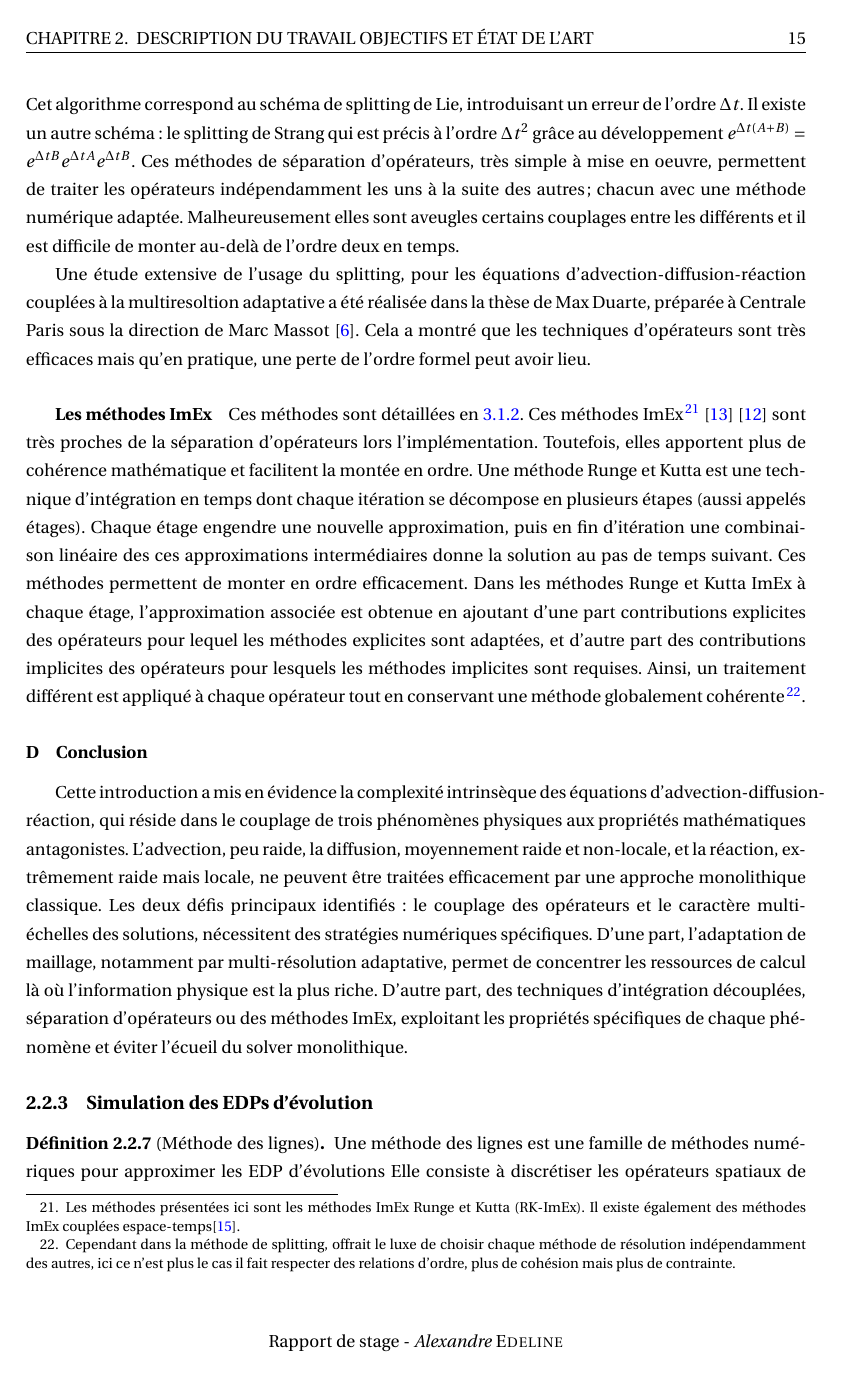
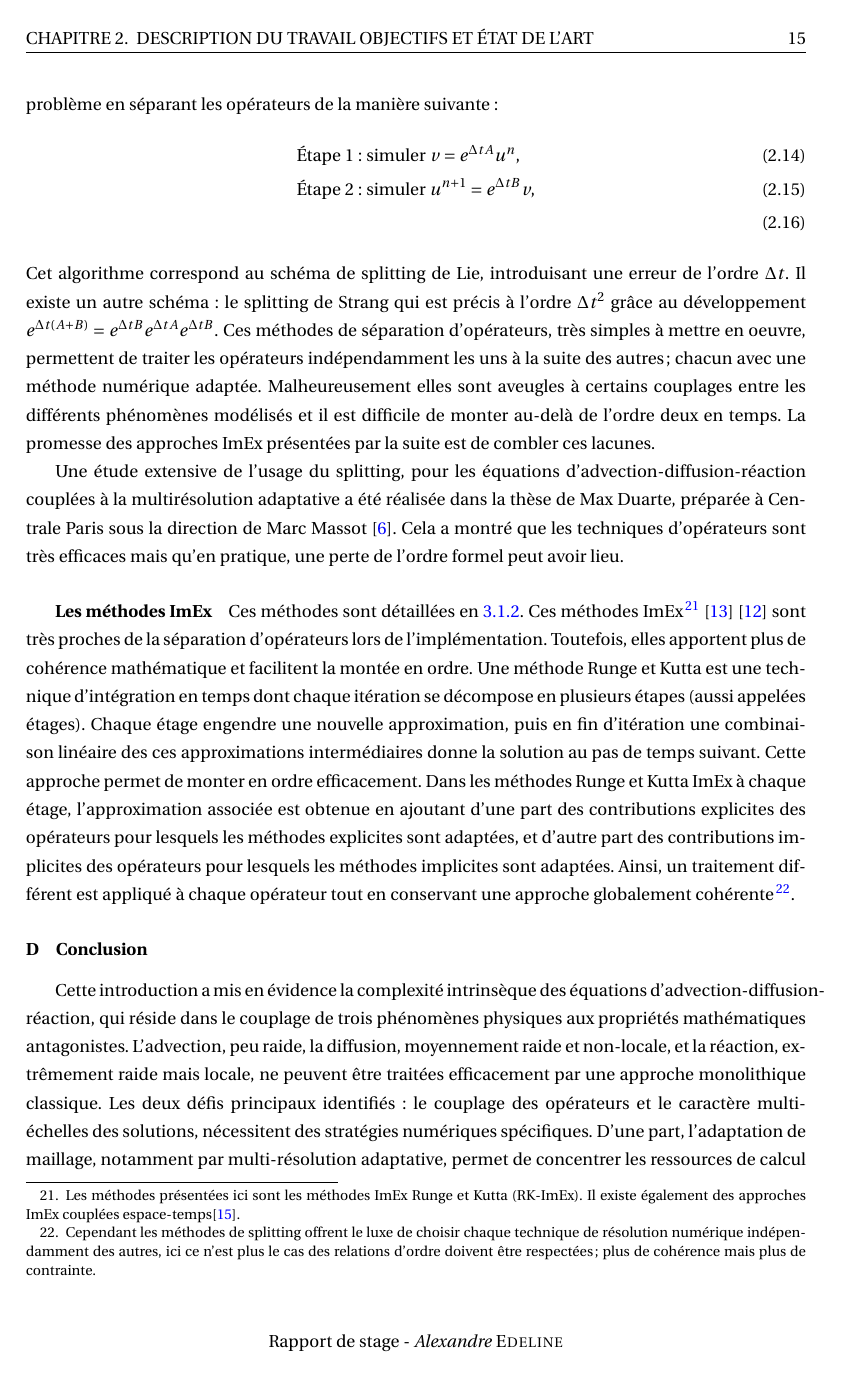
Before and after one commit to Ocelot-Pale/rapport_PFE, a LaTeX thesis (main.tex, which reads chapitres/3_travail/2_technique/3_adv_diff_reac.tex): page 20 of 42 before the commit and page 20 of 43 after it. Compiled offline with pdfLaTeX.

Commit message:
revision -> a-d-r -> techniques d'inté. 2/2

```diff
--- a/chapitres/3_travail/2_technique/3_adv_diff_reac.tex
+++ b/chapitres/3_travail/2_technique/3_adv_diff_reac.tex
@@ -130,28 +130,29 @@ Les équations d'advection, diffusion, réaction modélisent donc ces trois phé
                 \text{Étape 1: simuler }&v=e^{\Delta t A}u^n,\\
                 \text{Étape 2: simuler }&u^{n+1}=e^{\Delta t B}v,\\
             \end{align}
-            Cet algorithme correspond au schéma de splitting de Lie, introduisant un erreur de l'ordre $\Delta t$.
+            Cet algorithme correspond au schéma de splitting de Lie, introduisant une erreur de l'ordre $\Delta t$.
             Il existe un autre schéma: le splitting de Strang qui est précis à l'ordre $\Delta t^2$ grâce au développement $e^{\Delta t (A+B)} = e^{\Delta t B}e^{\Delta t A} e^{\Delta t B}$.
-            Ces méthodes de séparation d'opérateurs, très simple à mise en oeuvre, permettent de traiter les opérateurs indépendamment les uns à la suite des autres; chacun avec une méthode numérique adaptée.
-            Malheureusement elles sont aveugles certains couplages entre les différents et il est difficile de monter au-delà de l'ordre deux en temps.\par
+            Ces méthodes de séparation d'opérateurs, très simples à mettre en oeuvre, permettent de traiter les opérateurs indépendamment les uns à la suite des autres; chacun avec une méthode numérique adaptée.
+            Malheureusement elles sont aveugles à certains couplages entre les différents phénomènes modélisés et il est difficile de monter au-delà de l'ordre deux en temps. La promesse des
+            approches ImEx présentées par la suite est de combler ces lacunes.\par
             % AFAIRE --> quels sont les éventuels phénomènes de couplages ? En quoi c'est un problème si l'ordre est formellement bon ?
-            Une étude extensive de l'usage du splitting, pour les équations d'advection-diffusion-réaction couplées à la multiresoltion adaptative
+            Une étude extensive de l'usage du splitting, pour les équations d'advection-diffusion-réaction couplées à la multirésolution adaptative
             a été réalisée dans la thèse de Max Duarte, préparée à Centrale Paris sous la direction de Marc Massot \cite{duart2011}.
             Cela a montré que les techniques d'opérateurs sont très efficaces mais qu'en pratique, une perte de l'ordre formel peut avoir lieu.
 
         \subparagraph{Les méthodes ImEx}
             Ces méthodes sont détaillées en \ref{par:ImEx_presentation}. Ces méthodes ImEx
-            \footnote{Les méthodes présentées ici sont les méthodes ImEx Runge et Kutta (RK-ImEx). Il existe également des méthodes ImEx couplées espace-temps\cite{rebou2024}.}  \cite{pareschi2010implicitexplicitrungekuttaschemesapplications} \cite{KENNEDY2003139}
-            sont très proches de la séparation d'opérateurs lors l'implémentation. Toutefois, elles apportent plus de cohérence mathématique
+            \footnote{Les méthodes présentées ici sont les méthodes ImEx Runge et Kutta (RK-ImEx). Il existe également des approches ImEx couplées espace-temps\cite{rebou2024}.}  \cite{pareschi2010implicitexplicitrungekuttaschemesapplications} \cite{KENNEDY2003139}
+            sont très proches de la séparation d'opérateurs lors de l'implémentation. Toutefois, elles apportent plus de cohérence mathématique
             et facilitent la montée en ordre.
-            Une méthode Runge et Kutta est une technique d'intégration en temps dont chaque itération se décompose en plusieurs étapes (aussi appelés étages).
+            Une méthode Runge et Kutta est une technique d'intégration en temps dont chaque itération se décompose en plusieurs étapes (aussi appelées étages).
             Chaque étage engendre une nouvelle approximation, puis en fin d'itération une combinaison linéaire des ces approximations intermédiaires donne la solution au pas de temps suivant.
-            Ces méthodes permettent de monter en ordre efficacement.
-            Dans les méthodes Runge et Kutta ImEx à chaque étage, l'approximation associée est obtenue en ajoutant d'une part contributions explicites des opérateurs pour lequel les méthodes explicites sont adaptées,
-            et d'autre part des contributions implicites des opérateurs pour lesquels les méthodes implicites sont requises.
-            Ainsi, un traitement différent est appliqué à chaque opérateur tout en conservant une méthode globalement cohérente\footnote{Cependant dans la méthode de splitting,
-            offrait le luxe de choisir chaque méthode de résolution indépendamment des autres, ici ce n'est plus le cas il fait respecter des relations d'ordre,
-            plus de cohésion mais plus de contrainte.}.
+            Cette approche permet de monter en ordre efficacement.
+            Dans les méthodes Runge et Kutta ImEx à chaque étage, l'approximation associée est obtenue en ajoutant d'une part des contributions explicites des opérateurs pour lesquels les méthodes explicites sont adaptées,
+            et d'autre part des contributions implicites des opérateurs pour lesquels les méthodes implicites sont adaptées.
+            Ainsi, un traitement différent est appliqué à chaque opérateur tout en conservant une approche globalement cohérente\footnote{Cependant les méthodes de splitting
+            offrent le luxe de choisir chaque technique de résolution numérique indépendamment des autres, ici ce n'est plus le cas des relations d'ordre doivent être respectées;
+            plus de cohérence mais plus de contrainte.}.
             % AFAIRE AJOUTER UN LIEN VERS LE CHAPITRE DÉDIÉ
             % AFAIRE SE DEMANDER SI POUR U? OPÉRATEUR LINÉAIRE RKImEx ET SPLITTING C EST PAREIL MAIS SI LE RKImEx NE SERAIT PAS PLUS PERTINENT EN NON LINÉAIRE.
 
```
Also changed, not shown: chapitres/3_travail/2_technique/3_adv_diff_reac.tex (4 more changed lines).
